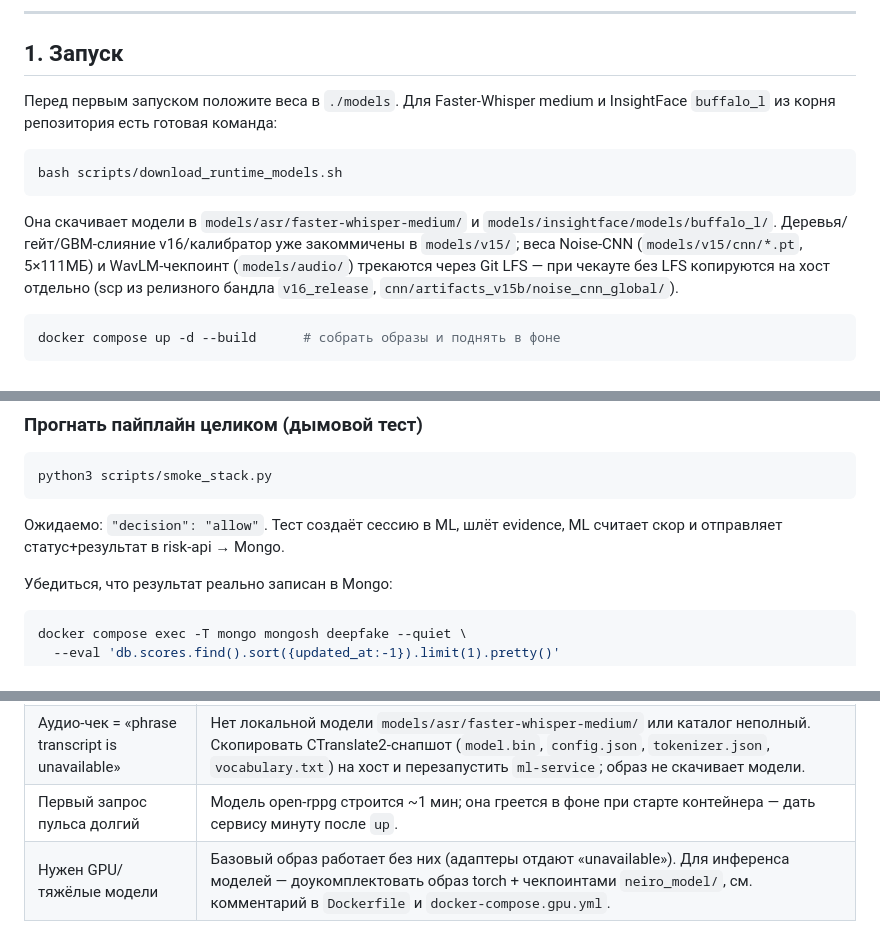
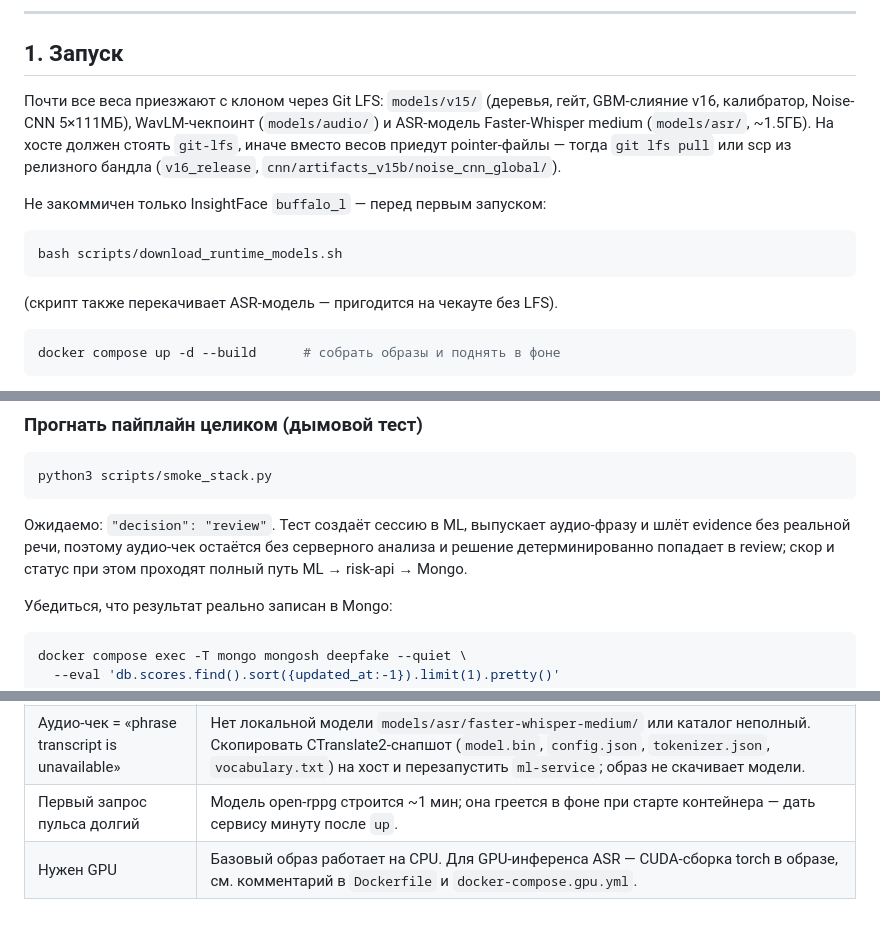
Before and after one commit to alfa-deepfake/riskapi_and_ml_service, a Markdown page: RUNBOOK.md, 3 parts joined by grey strips. Drawn GitHub-style.

````diff
--- a/RUNBOOK.md
+++ b/RUNBOOK.md
@@ -43,19 +43,20 @@ cd /home/master/work/alfa-deepfake/riskapi_and_ml_service
 
 ## 1. Запуск
 
-Перед первым запуском положите веса в `./models`. Для Faster-Whisper medium и
-InsightFace `buffalo_l` из корня репозитория есть готовая команда:
+Почти все веса приезжают с клоном через Git LFS: `models/v15/` (деревья, гейт,
+GBM-слияние v16, калибратор, Noise-CNN 5×111МБ), WavLM-чекпоинт
+(`models/audio/`) и ASR-модель Faster-Whisper medium (`models/asr/`, ~1.5ГБ).
+На хосте должен стоять `git-lfs`, иначе вместо весов приедут pointer-файлы —
+тогда `git lfs pull` или scp из релизного бандла (`v16_release`,
+`cnn/artifacts_v15b/noise_cnn_global/`).
+
+Не закоммичен только InsightFace `buffalo_l` — перед первым запуском:
 
 ```bash
 bash scripts/download_runtime_models.sh
 ```
 
-Она скачивает модели в `models/asr/faster-whisper-medium/` и
-`models/insightface/models/buffalo_l/`. Деревья/гейт/GBM-слияние v16/калибратор
-уже закоммичены в `models/v15/`; веса Noise-CNN (`models/v15/cnn/*.pt`,
-5×111МБ) и WavLM-чекпоинт (`models/audio/`) трекаются через Git LFS — при
-чекауте без LFS копируются на хост отдельно (scp из релизного бандла
-`v16_release`, `cnn/artifacts_v15b/noise_cnn_global/`).
+(скрипт также перекачивает ASR-модель — пригодится на чекауте без LFS).
 
 ```bash
 docker compose up -d --build      # собрать образы и поднять в фоне
@@ -82,8 +83,10 @@ curl -s http://localhost:8002/health   # risk-api   -> {"status":"ok"}  (ok = Mo
 ```bash
 python3 scripts/smoke_stack.py
 ```
-Ожидаемо: `"decision": "allow"`. Тест создаёт сессию в ML, шлёт evidence,
-ML считает скор и отправляет статус+результат в risk-api → Mongo.
+Ожидаемо: `"decision": "review"`. Тест создаёт сессию в ML, выпускает
+аудио-фразу и шлёт evidence без реальной речи, поэтому аудио-чек остаётся
+без серверного анализа и решение детерминированно попадает в review; скор
+и статус при этом проходят полный путь ML → risk-api → Mongo.
 
 Убедиться, что результат реально записан в Mongo:
 ```bash
@@ -206,4 +209,4 @@ docker compose up -d
 | Аудио-чек отдаёт «model is not configured» | Нет `models/audio/wavlm_all4_best.pt` на хосте. Compose монтирует весь `./models` в `/app/models` — скопировать чекпоинт и перезапустить `ml-service`. |
 | Аудио-чек = «phrase transcript is unavailable» | Нет локальной модели `models/asr/faster-whisper-medium/` или каталог неполный. Скопировать CTranslate2-снапшот (`model.bin`, `config.json`, `tokenizer.json`, `vocabulary.txt`) на хост и перезапустить `ml-service`; образ не скачивает модели. |
 | Первый запрос пульса долгий | Модель open-rppg строится ~1 мин; она греется в фоне при старте контейнера — дать сервису минуту после `up`. |
-| Нужен GPU/тяжёлые модели | Базовый образ работает без них (адаптеры отдают «unavailable»). Для инференса моделей — доукомплектовать образ torch + чекпоинтами `neiro_model/`, см. комментарий в `Dockerfile` и `docker-compose.gpu.yml`. |
+| Нужен GPU | Базовый образ работает на CPU. Для GPU-инференса ASR — CUDA-сборка torch в образе, см. комментарий в `Dockerfile` и `docker-compose.gpu.yml`. |
````
Also changed, not shown: README.md (+13 -19 lines).
